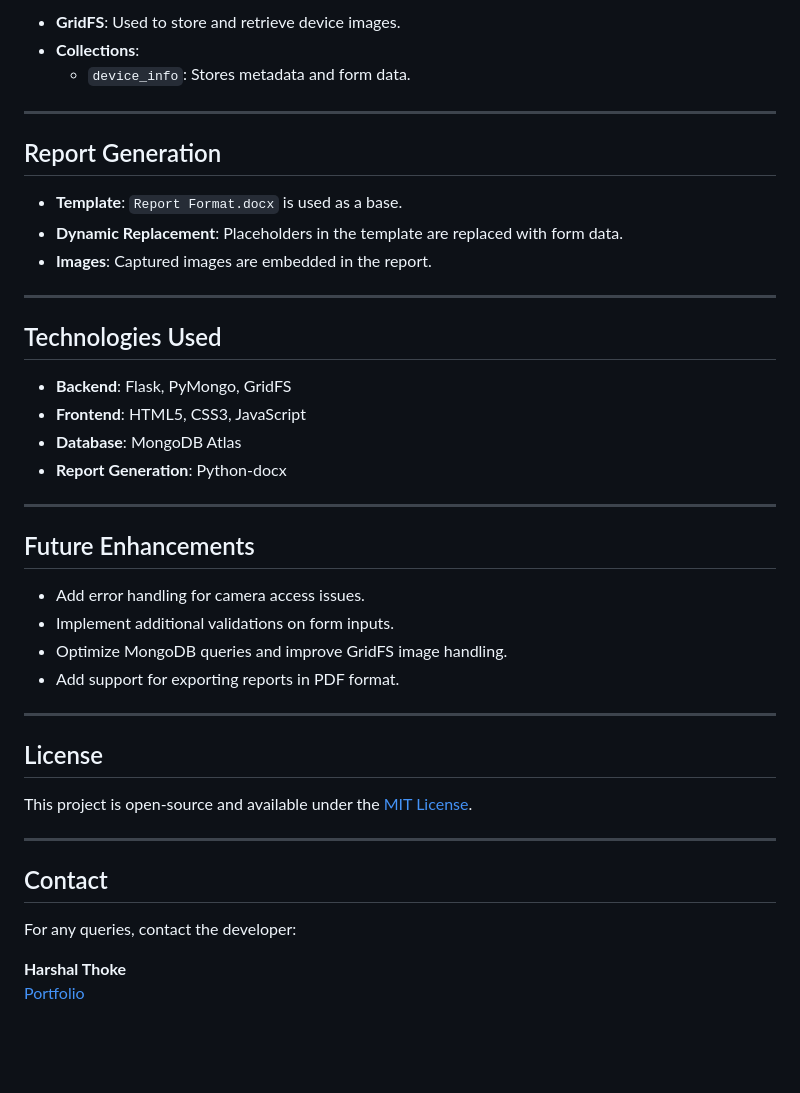
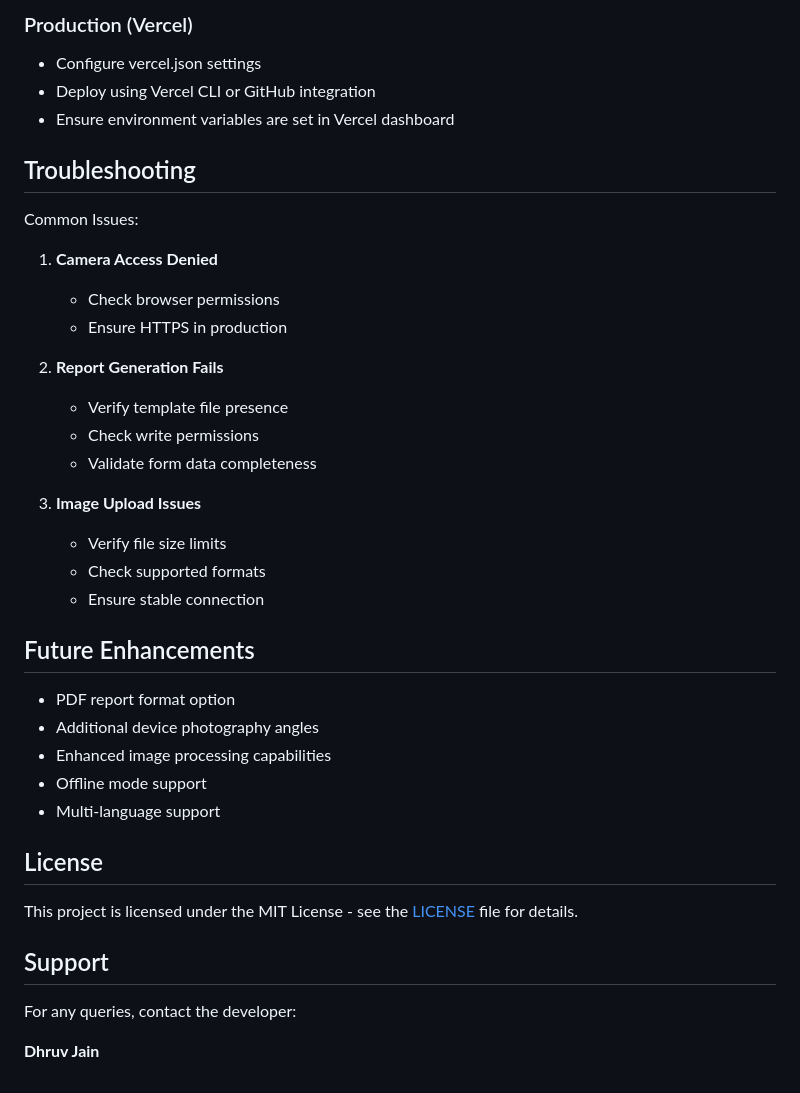
Before and after one commit to dhruvjain02/API_Dummy, a Markdown page: README.md, the part around one of its changes. Drawn GitHub-style; blank space fills up the shorter version.

```diff
--- a/README.md
+++ b/README.md
@@ -89,45 +148,40 @@ This project is a web application designed to capture and process mobile device
 
-- **GridFS**: Used to store and retrieve device images.
-- **Collections**:
-  - `device_info`: Stores metadata and form data.
+### Production (Vercel)
+- Configure vercel.json settings
+- Deploy using Vercel CLI or GitHub integration
+- Ensure environment variables are set in Vercel dashboard
 
----
+## Troubleshooting
 
-## Report Generation
+Common Issues:
+1. **Camera Access Denied**
+   - Check browser permissions
+   - Ensure HTTPS in production
 
-- **Template**: `Report Format.docx` is used as a base.
-- **Dynamic Replacement**: Placeholders in the template are replaced with form data.
-- **Images**: Captured images are embedded in the report.
+2. **Report Generation Fails**
+   - Verify template file presence
+   - Check write permissions
+   - Validate form data completeness
 
----
-
-## Technologies Used
-
-- **Backend**: Flask, PyMongo, GridFS
-- **Frontend**: HTML5, CSS3, JavaScript
-- **Database**: MongoDB Atlas
-- **Report Generation**: Python-docx
-
----
+3. **Image Upload Issues**
+   - Verify file size limits
+   - Check supported formats
+   - Ensure stable connection
 
 ## Future Enhancements
 
-- Add error handling for camera access issues.
-- Implement additional validations on form inputs.
-- Optimize MongoDB queries and improve GridFS image handling.
-- Add support for exporting reports in PDF format.
-
----
+- PDF report format option
+- Additional device photography angles
+- Enhanced image processing capabilities
+- Offline mode support
+- Multi-language support
 
 ## License
 
-This project is open-source and available under the [MIT License](LICENSE).
+This project is licensed under the MIT License - see the [LICENSE](LICENSE) file for details.
 
----
-
-## Contact
+## Support
 
 For any queries, contact the developer:
 
-**Harshal Thoke**
-[Portfolio](https://harshuthoke.github.io/Harshal_Portfolio/7)
+**Dhruv Jain**
```
Also changed, not shown: other parts of README.md (+104 -45 lines).
